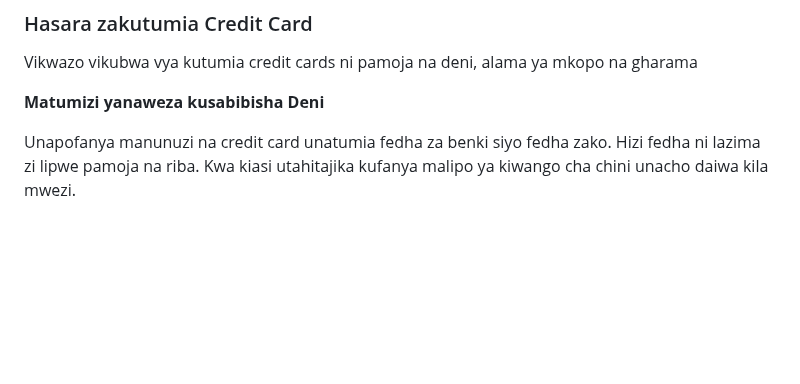
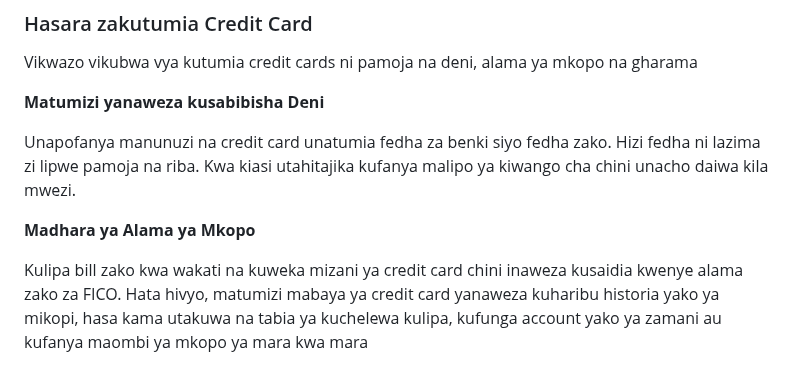
Before and after one commit to kazz54/congenial-rotary-phone, a Markdown page: views/quotes/jerry-maguire.md, the part around one of its changes. Drawn GitHub-style; blank space fills up the shorter version.

```diff
--- a/views/quotes/jerry-maguire.md
+++ b/views/quotes/jerry-maguire.md
@@ -80,3 +80,9 @@ Vikwazo vikubwa vya kutumia credit cards ni pamoja na deni, alama ya mkopo na gh
 Unapofanya manunuzi na credit card unatumia fedha za benki siyo fedha zako.
 Hizi fedha ni lazima zi lipwe pamoja na riba.
 Kwa kiasi utahitajika kufanya malipo ya kiwango cha chini unacho daiwa kila mwezi.
+
+**Madhara ya Alama ya Mkopo**
+
+Kulipa bill zako kwa wakati na kuweka mizani ya credit card chini inaweza kusaidia kwenye alama zako za FICO.
+Hata hivyo, matumizi mabaya ya credit card yanaweza kuharibu historia yako ya mikopi,
+hasa kama utakuwa na tabia ya kuchelewa kulipa, kufunga account yako ya zamani au kufanya maombi ya mkopo ya mara kwa mara
```
Also changed, not shown: other parts of views/quotes/jerry-maguire.md (+1 -1 lines).
